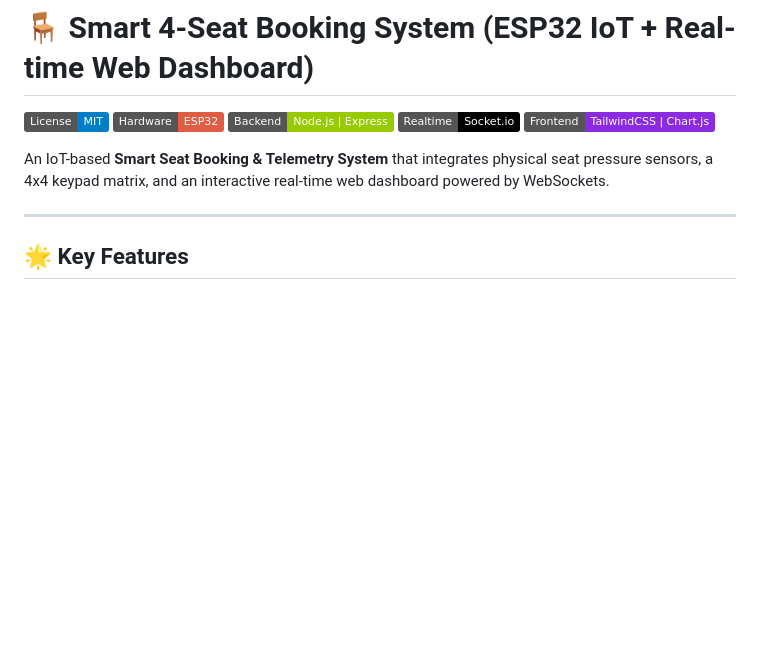
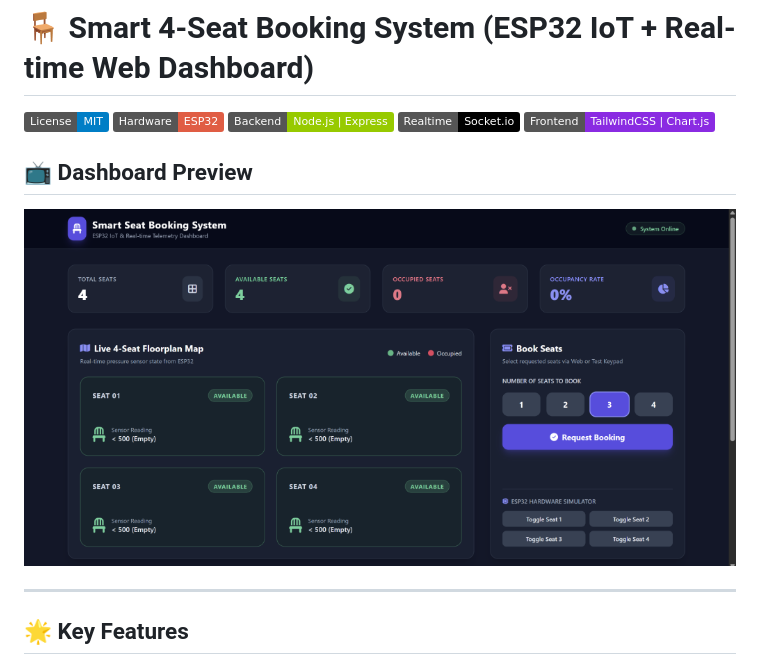
Before and after one commit to bavith04/smart-seat-booking-system, a Markdown page: README.md, the part around the change. GitHub-like rendering; pictures changed too: public/dashboard_preview.png (added); badges without logos; blank space fills up the shorter version.

Commit message:
Add dashboard screenshot preview to README

```diff
--- a/README.md
+++ b/README.md
@@ -6,7 +6,9 @@
 ![WebSockets](https://img.shields.io/badge/Realtime-Socket.io-black.svg)
 ![Frontend](https://img.shields.io/badge/Frontend-TailwindCSS%20%7C%20Chart.js-blueviolet.svg)
 
-An IoT-based **Smart Seat Booking & Telemetry System** that integrates physical seat pressure sensors, a 4x4 keypad matrix, and an interactive real-time web dashboard powered by WebSockets.
+## 📺 Dashboard Preview
+
+![Smart Seat Booking Dashboard](public/dashboard_preview.png)
 
 ---
 
```
